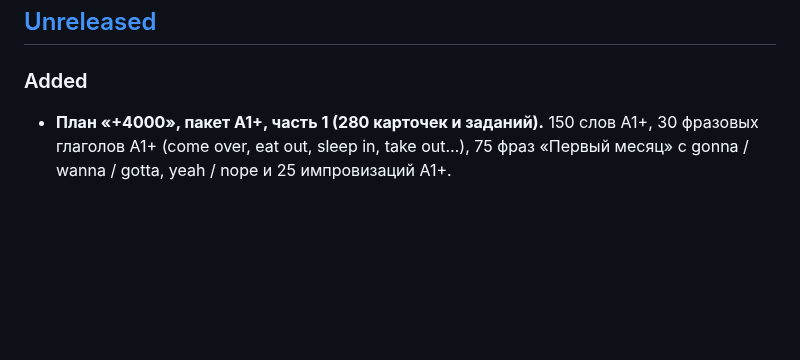
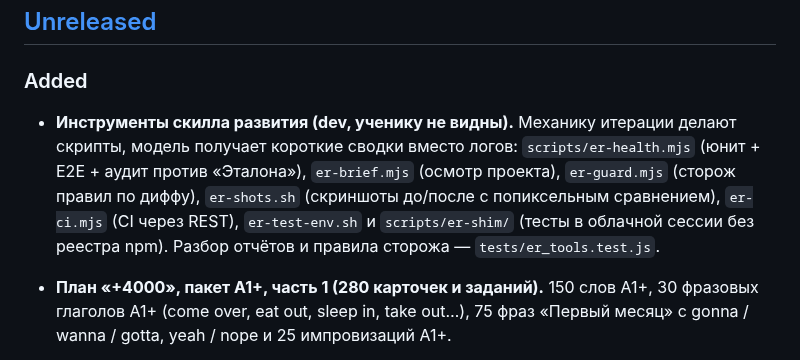
Before and after one commit to konstantin532/English-Reboot, a Markdown page: CHANGELOG.md, the part around the change. Drawn GitHub-style; blank space fills up the shorter version.

Commit message:
CHANGELOG: инструменты скилла развития
Co-Authored-By: Claude Opus 5.5 <noreply@anthropic.com>
Claude-Session: https://claude.ai/code/session_016QXMiZRCZqUL6aGYFZnP4s

```diff
--- a/CHANGELOG.md
+++ b/CHANGELOG.md
@@ -9,6 +9,11 @@
 
 ### Added
 
+- **Инструменты скилла развития (dev, ученику не видны).** Механику итерации делают скрипты, модель
+  получает короткие сводки вместо логов: `scripts/er-health.mjs` (юнит + E2E + аудит против «Эталона»),
+  `er-brief.mjs` (осмотр проекта), `er-guard.mjs` (сторож правил по диффу), `er-shots.sh` (скриншоты
+  до/после с попиксельным сравнением), `er-ci.mjs` (CI через REST), `er-test-env.sh` и `scripts/er-shim/`
+  (тесты в облачной сессии без реестра npm). Разбор отчётов и правила сторожа — `tests/er_tools.test.js`.
 - **План «+4000», пакет A1+, часть 1 (280 карточек и заданий).** 150 слов A1+, 30 фразовых глаголов A1+
   (come over, eat out, sleep in, take out…), 75 фраз «Первый месяц» с gonna / wanna / gotta, yeah / nope
   и 25 импровизаций A1+.
```
